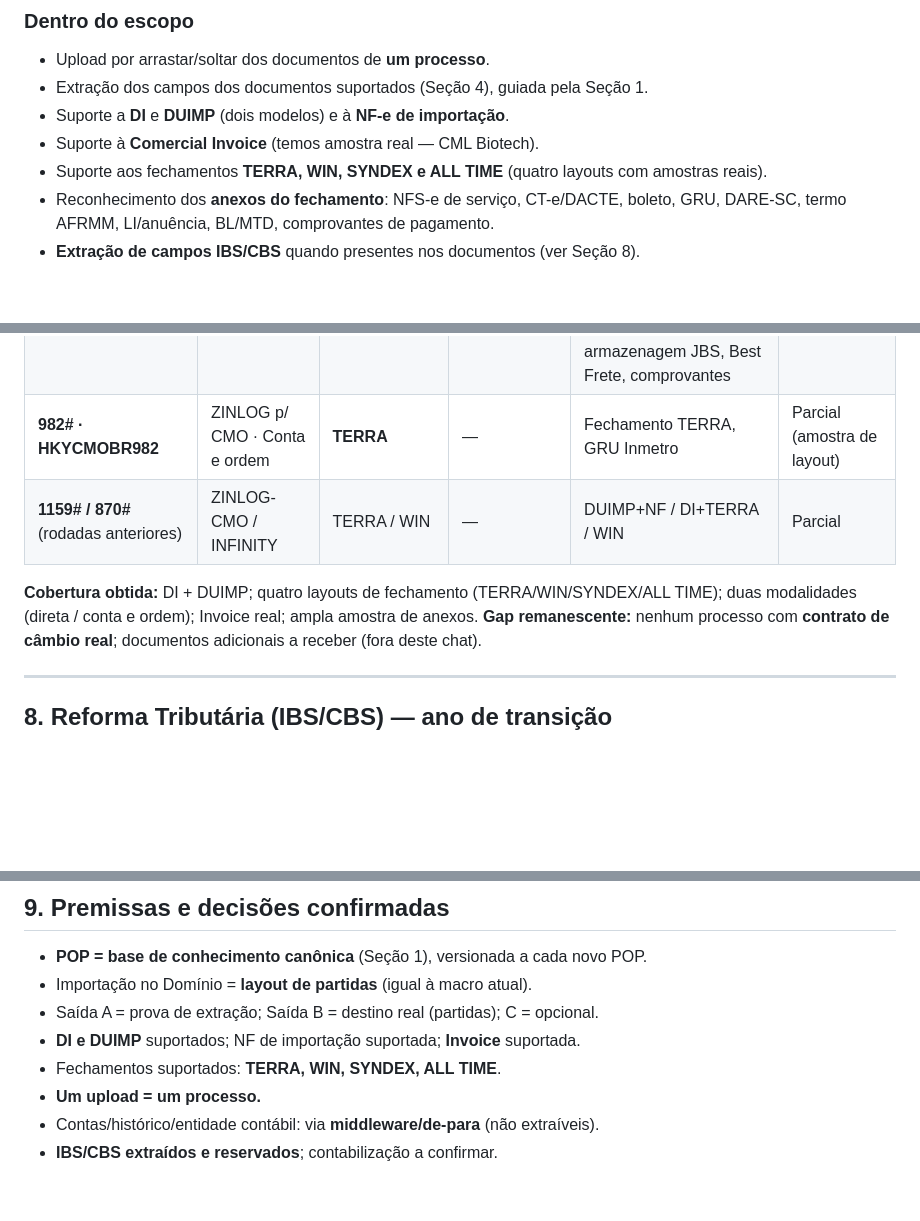
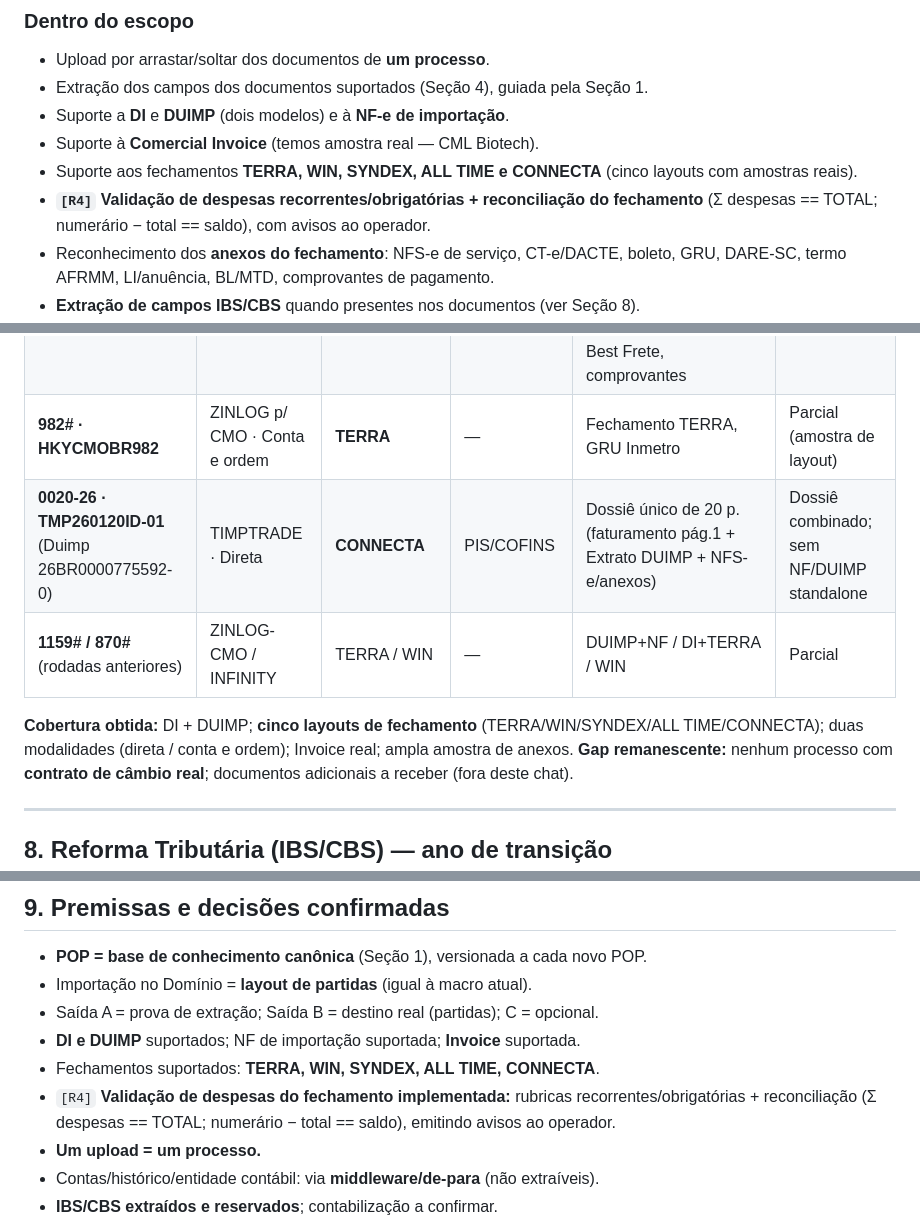
Before and after one commit to ThiagoScutari/importControlAconsult, a Markdown page: spec.md, 3 parts joined by grey strips. GitHub-like rendering; blank space fills up the shorter version.

```diff
--- a/spec.md
+++ b/spec.md
@@ -130,7 +138,8 @@ Cada rodada de upload = **um processo** (regra 1.1). O operador sobe o pacote (N
 - Extração dos campos dos documentos suportados (Seção 4), guiada pela Seção 1.
 - Suporte a **DI** e **DUIMP** (dois modelos) e à **NF-e de importação**.
 - Suporte à **Comercial Invoice** (temos amostra real — CML Biotech).
-- Suporte aos fechamentos **TERRA, WIN, SYNDEX e ALL TIME** (quatro layouts com amostras reais).
+- Suporte aos fechamentos **TERRA, WIN, SYNDEX, ALL TIME e CONNECTA** (cinco layouts com amostras reais).
+- **`[R4]` Validação de despesas recorrentes/obrigatórias + reconciliação do fechamento** (Σ despesas == TOTAL; numerário − total == saldo), com avisos ao operador.
 - Reconhecimento dos **anexos do fechamento**: NFS-e de serviço, CT-e/DACTE, boleto, GRU, DARE-SC, termo AFRMM, LI/anuência, BL/MTD, comprovantes de pagamento.
 - **Extração de campos IBS/CBS** quando presentes nos documentos (ver Seção 8).
 - Camada **Middleware** (Seção 5).
@@ -227,9 +239,10 @@ Contas, histórico e lote vêm do middleware/de-para (Seção 5). As partidas de
 | **SY1453/26 · 2025ECX067** (DUIMP 26BR0000258971-1) | ENCATEX · Direta | **SYNDEX** | IBS/CBS **+** PIS/COFINS | NF-e 2.411, DUIMP, fechamento + NFS-e porto/despachante, DARE-SC, AFRMM, CT-e Nextrans + boleto, recibos, Pix/TED | Sem **Invoice** e sem **contrato de câmbio** |
 | **26/0058 · CML-EXP-PI-51/25-26** (DI 26/0418027-7) | ALL LAB · Direta (imp=adq) | **ALL TIME** + Rhenus | PIS/COFINS (reduzido 0%) | DI (2 adições), **Invoice CML Biotech**, Packing List, BL/MTD, LI Anvisa, fechamento + NFS-e, DARE-SC, AFRMM, armazenagem JBS, Best Frete, comprovantes | Sem **contrato de câmbio** |
 | **982# · HKYCMOBR982** | ZINLOG p/ CMO · Conta e ordem | **TERRA** | — | Fechamento TERRA, GRU Inmetro | Parcial (amostra de layout) |
+| **0020-26 · TMP260120ID-01** (Duimp 26BR0000775592-0) | TIMPTRADE · Direta | **CONNECTA** | PIS/COFINS | Dossiê único de 20 p. (faturamento pág.1 + Extrato DUIMP + NFS-e/anexos) | Dossiê combinado; sem NF/DUIMP standalone |
 | **1159# / 870#** (rodadas anteriores) | ZINLOG-CMO / INFINITY | TERRA / WIN | — | DUIMP+NF / DI+TERRA / WIN | Parcial |
 
-**Cobertura obtida:** DI + DUIMP; quatro layouts de fechamento (TERRA/WIN/SYNDEX/ALL TIME); duas modalidades (direta / conta e ordem); Invoice real; ampla amostra de anexos.
+**Cobertura obtida:** DI + DUIMP; **cinco layouts de fechamento** (TERRA/WIN/SYNDEX/ALL TIME/CONNECTA); duas modalidades (direta / conta e ordem); Invoice real; ampla amostra de anexos.
 **Gap remanescente:** nenhum processo com **contrato de câmbio real**; documentos adicionais a receber (fora deste chat).
 
 ---
@@ -249,7 +262,8 @@ Contas, histórico e lote vêm do middleware/de-para (Seção 5). As partidas de
 - Importação no Domínio = **layout de partidas** (igual à macro atual).
 - Saída A = prova de extração; Saída B = destino real (partidas); C = opcional.
 - **DI e DUIMP** suportados; NF de importação suportada; **Invoice** suportada.
-- Fechamentos suportados: **TERRA, WIN, SYNDEX, ALL TIME**.
+- Fechamentos suportados: **TERRA, WIN, SYNDEX, ALL TIME, CONNECTA**.
+- `[R4]` **Validação de despesas do fechamento implementada:** rubricas recorrentes/obrigatórias + reconciliação (Σ despesas == TOTAL; numerário − total == saldo), emitindo avisos ao operador.
 - **Um upload = um processo.**
 - Contas/histórico/entidade contábil: via **middleware/de-para** (não extraíveis).
 - **IBS/CBS extraídos e reservados**; contabilização a confirmar.
```
Also changed, not shown: other parts of spec.md (+15 -4 lines).
